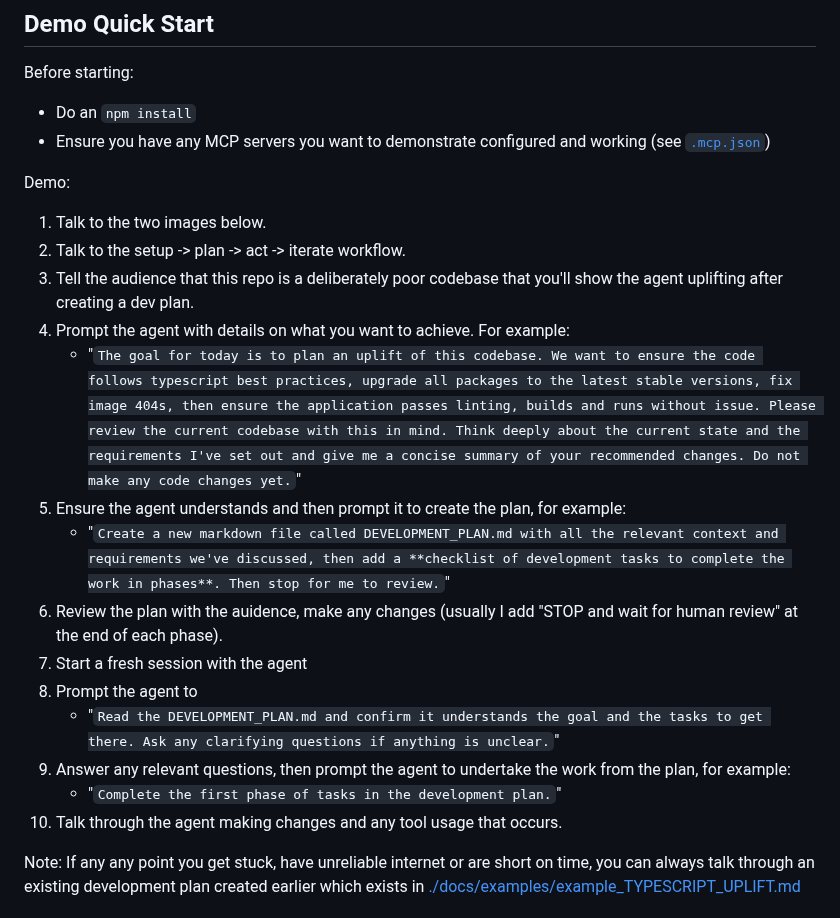
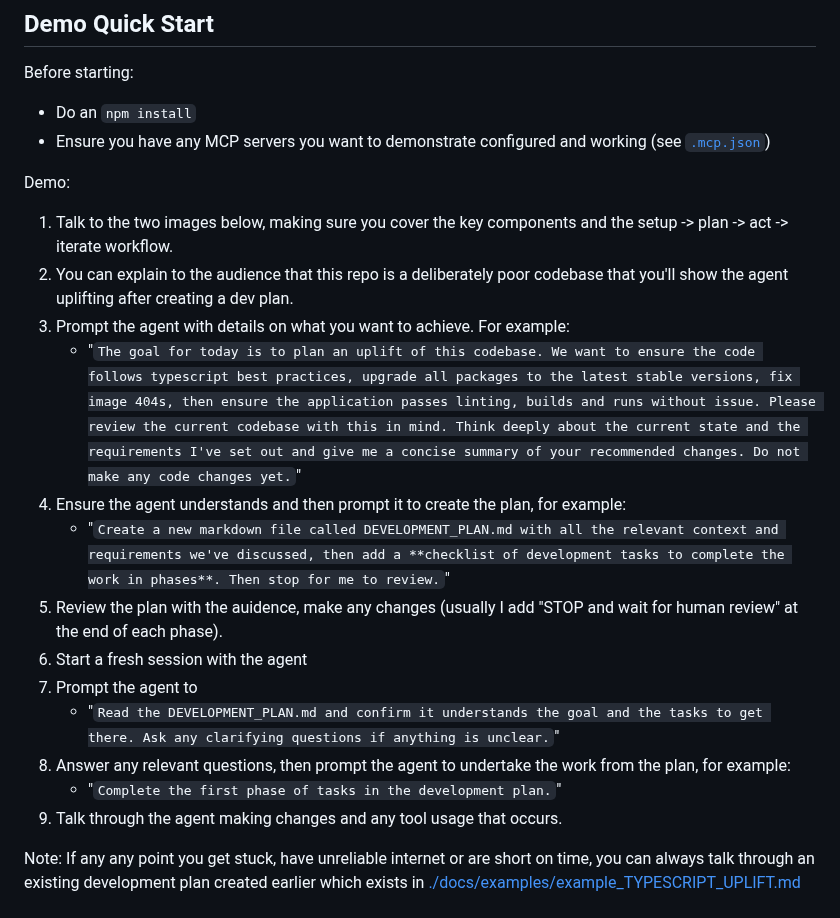
Before and after one commit to sammcj/typescript_uplift, a Markdown page: README_FOR_DEMOS.md, the part around the change. GitHub-like rendering.

```diff
--- a/README_FOR_DEMOS.md
+++ b/README_FOR_DEMOS.md
@@ -17,22 +17,21 @@ Before starting:
 
 Demo:
 
-1. Talk to the two images below.
-2. Talk to the setup -> plan -> act -> iterate workflow.
-3. Tell the audience that this repo is a deliberately poor codebase that you'll show the agent uplifting after creating a dev plan.
-4. Prompt the agent with details on what you want to achieve. For example:
+1. Talk to the two images below, making sure you cover the key components and the setup -> plan -> act -> iterate workflow.
+2. You can explain to the audience that this repo is a deliberately poor codebase that you'll show the agent uplifting after creating a dev plan.
+3. Prompt the agent with details on what you want to achieve. For example:
     - "`The goal for today is to plan an uplift of this codebase. We want to ensure the code follows typescript best practices, upgrade all packages to the latest stable versions, fix image 404s, then ensure the application passes linting, builds and runs without issue.
     Please review the current codebase with this in mind.
     Think deeply about the current state and the requirements I've set out and give me a concise summary of your recommended changes. Do not make any code changes yet.`"
-5. Ensure the agent understands and then prompt it to create the plan, for example:
+4. Ensure the agent understands and then prompt it to create the plan, for example:
      - "`Create a new markdown file called DEVELOPMENT_PLAN.md with all the relevant context and requirements we've discussed, then add a **checklist of development tasks to complete the work in phases**. Then stop for me to review.`"
-6. Review the plan with the auidence, make any changes (usually I add "STOP and wait for human review" at the end of each phase).
-7. Start a fresh session with the agent
-8. Prompt the agent to
+5. Review the plan with the auidence, make any changes (usually I add "STOP and wait for human review" at the end of each phase).
+6. Start a fresh session with the agent
+7. Prompt the agent to
      - "`Read the DEVELOPMENT_PLAN.md and confirm it understands the goal and the tasks to get there. Ask any clarifying questions if anything is unclear.`"
-9. Answer any relevant questions, then prompt the agent to undertake the work from the plan, for example:
+8. Answer any relevant questions, then prompt the agent to undertake the work from the plan, for example:
     - "`Complete the first phase of tasks in the development plan.`"
-10. Talk through the agent making changes and any tool usage that occurs.
+9. Talk through the agent making changes and any tool usage that occurs.
 
 Note: If any any point you get stuck, have unreliable internet or are short on time, you can always talk through an existing development plan created earlier which exists in [./docs/examples/example_TYPESCRIPT_UPLIFT.md](./docs/examples/example_TYPESCRIPT_UPLIFT.md)
 
```
